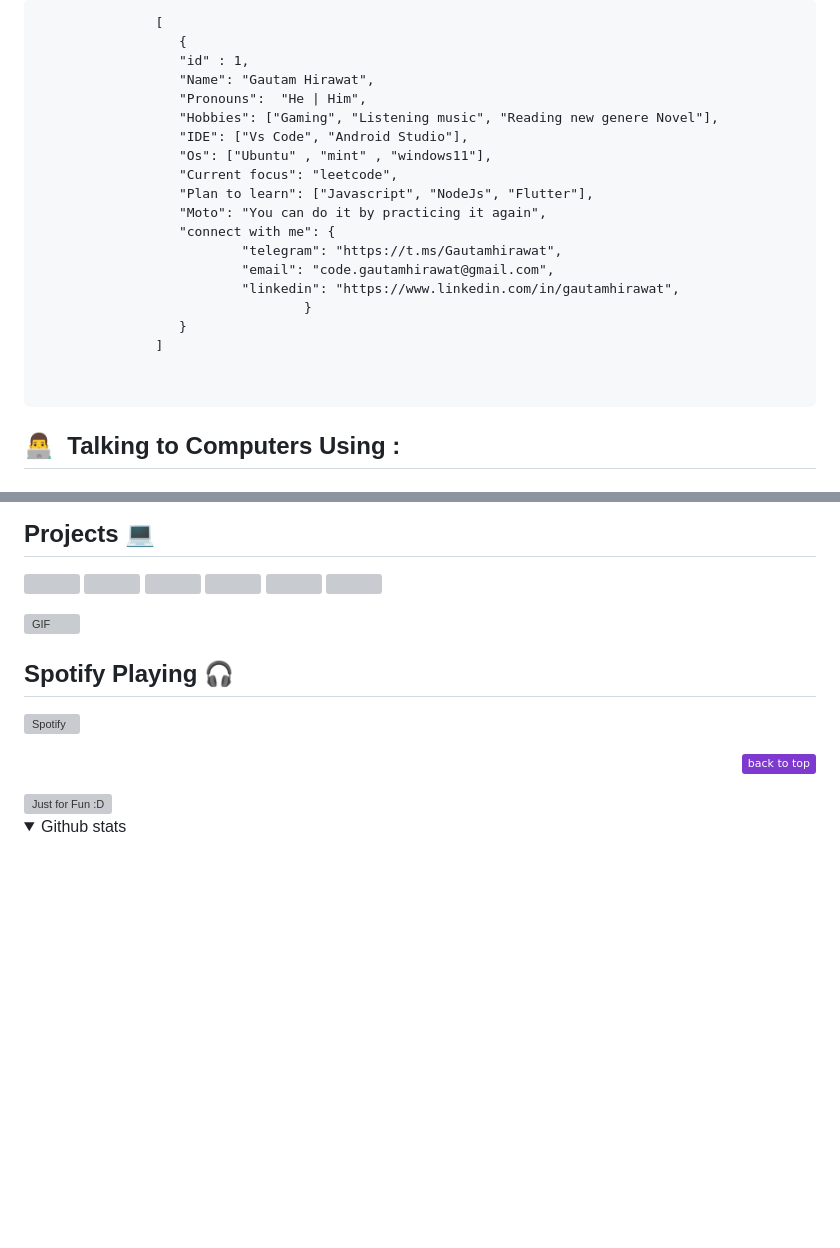
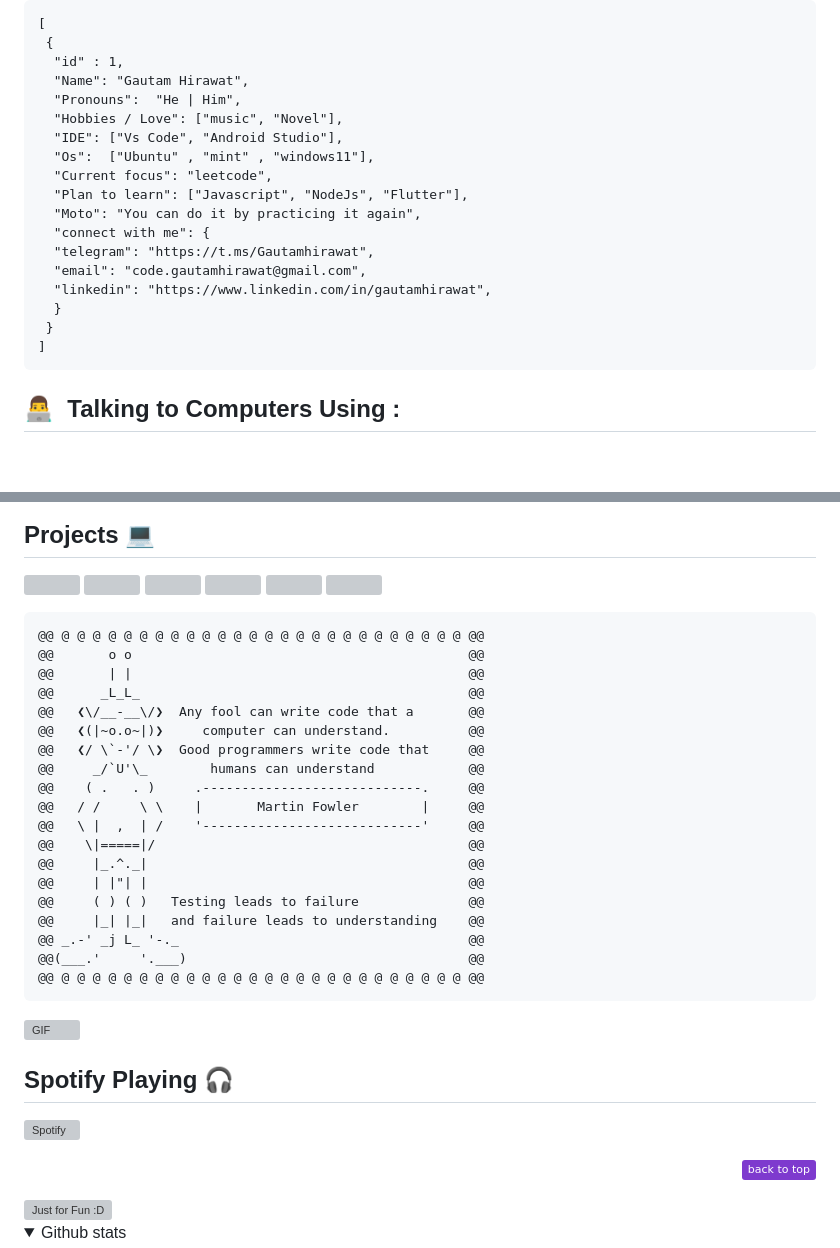
Before and after one commit to Gautamhirawat/Gautamhirawat, a Markdown page: README.md, 2 parts joined by grey strips. GitHub-like rendering; folded sections open; badges without logos; blank space fills up the shorter version; grey boxes are pictures that could not be loaded.

````diff
--- a/README.md
+++ b/README.md
@@ -3,35 +3,25 @@
 
 
 ```
-               [
-                  {
-                  "id" : 1,
-                  "Name": "Gautam Hirawat",
-                  "Pronouns":  "He | Him",
-                  "Hobbies": ["Gaming", "Listening music", "Reading new genere Novel"],
-                  "IDE": ["Vs Code", "Android Studio"],
-                  "Os": ["Ubuntu" , "mint" , "windows11"],
-                  "Current focus": "leetcode",
-                  "Plan to learn": ["Javascript", "NodeJs", "Flutter"],
-                  "Moto": "You can do it by practicing it again",
-                  "connect with me": {
-                          "telegram": "https://t.ms/Gautamhirawat",
-                          "email": "code.gautamhirawat@gmail.com",
-                          "linkedin": "https://www.linkedin.com/in/gautamhirawat",
-                                  }
-                  }
-               ]
-
-
+[
+ {
+  "id" : 1,
+  "Name": "Gautam Hirawat",
+  "Pronouns":  "He | Him",
+  "Hobbies / Love": ["music", "Novel"],
+  "IDE": ["Vs Code", "Android Studio"],
+  "Os":  ["Ubuntu" , "mint" , "windows11"],
+  "Current focus": "leetcode",
+  "Plan to learn": ["Javascript", "NodeJs", "Flutter"],
+  "Moto": "You can do it by practicing it again",
+  "connect with me": {
+  "telegram": "https://t.ms/Gautamhirawat",
+  "email": "code.gautamhirawat@gmail.com",
+  "linkedin": "https://www.linkedin.com/in/gautamhirawat",
+  }
+ }
+]
 ```
-
-
-
-
-
-
-
-
 
 
 ## 👨‍💻 &nbsp;Talking to Computers Using :
@@ -58,11 +59,40 @@
 [![](https://github-readme-stats.vercel.app/api/pin/?username=Gautamhirawat&repo=JAVA-language&bg_color=45,fc00ff,00dbde&title_color=fff&text_color=fff)](https://github.com/Gautamhirawat/JAVA-language)
 [![](https://github-readme-stats.vercel.app/api/pin/?username=Gautamhirawat&repo=Cpp-LEARN&bg_color=45,fc00ff,00dbde&title_color=fff&text_color=fff)](https://github.com/Gautamhirawat/Cpp-LEARN)
 
+```
+@@ @ @ @ @ @ @ @ @ @ @ @ @ @ @ @ @ @ @ @ @ @ @ @ @ @ @ @@
+@@       o o                                           @@
+@@       | |                                           @@
+@@      _L_L_                                          @@
+@@   ❮\/__-__\/❯  Any fool can write code that a       @@
+@@   ❮(|~o.o~|)❯     computer can understand.          @@
+@@   ❮/ \`-'/ \❯  Good programmers write code that     @@
+@@     _/`U'\_        humans can understand            @@
+@@    ( .   . )     .----------------------------.     @@
+@@   / /     \ \    |       Martin Fowler        |     @@
+@@   \ |  ,  | /    '----------------------------'     @@
+@@    \|=====|/                                        @@
+@@     |_.^._|                                         @@
+@@     | |"| |                                         @@
+@@     ( ) ( )   Testing leads to failure              @@
+@@     |_| |_|   and failure leads to understanding    @@
+@@ _.-' _j L_ '-._                                     @@
+@@(___.'     '.___)                                    @@
+@@ @ @ @ @ @ @ @ @ @ @ @ @ @ @ @ @ @ @ @ @ @ @ @ @ @ @ @@
+```
+
+
+
+
 <img align="right" alt="GIF" height="170" src="https://media.giphy.com/media/J5B1Y8QZnzXXbLQIBu/giphy.gif" />
+
 
 ## Spotify Playing 🎧
 
 [![Spotify](https://novatorem2-alpha.vercel.app/api/spotify)](https://open.spotify.com/user/316pkmdg4ezqid57jernjlbsqh3a)
+
+
+
 
 <p align="right"><a href="#top"><img src="https://img.shields.io/static/v1?label&message=back+to+top&color=7E3ACE&style=flat&logo" alt="back to top" /></a></p>
 
````
Also changed, not shown: other parts of README.md (+16 -9 lines).
